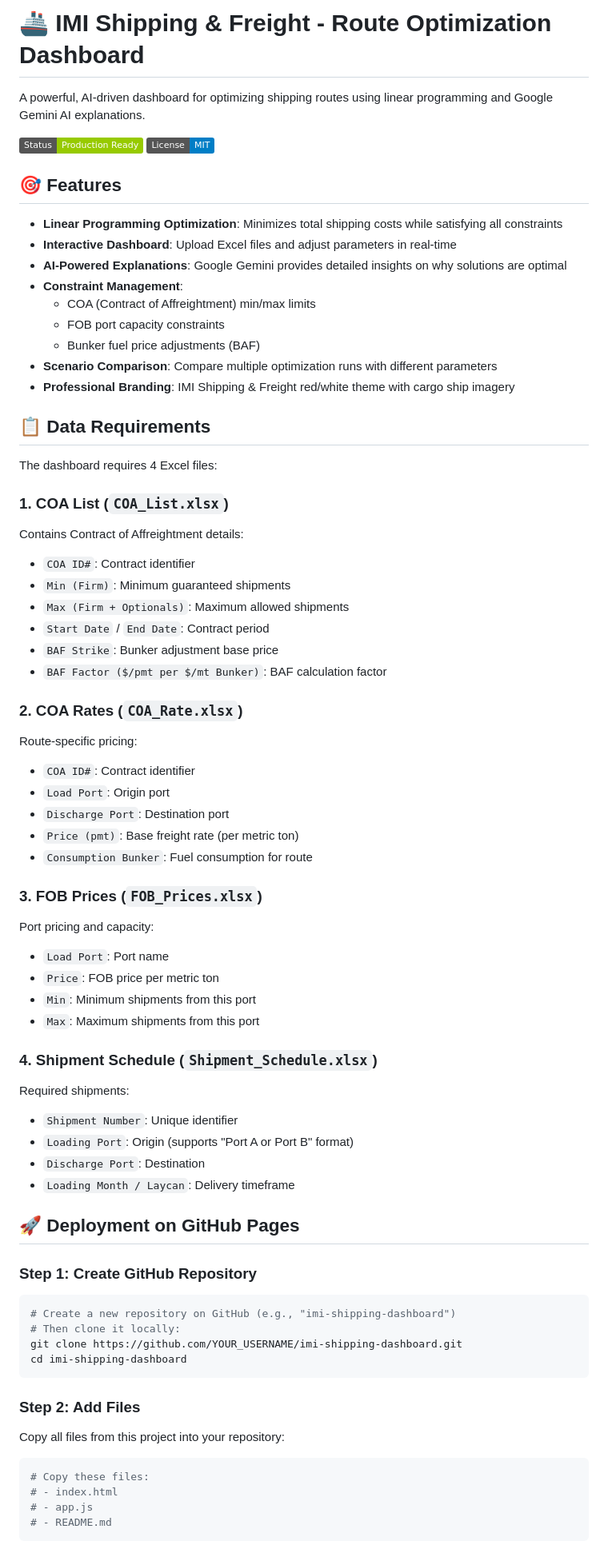
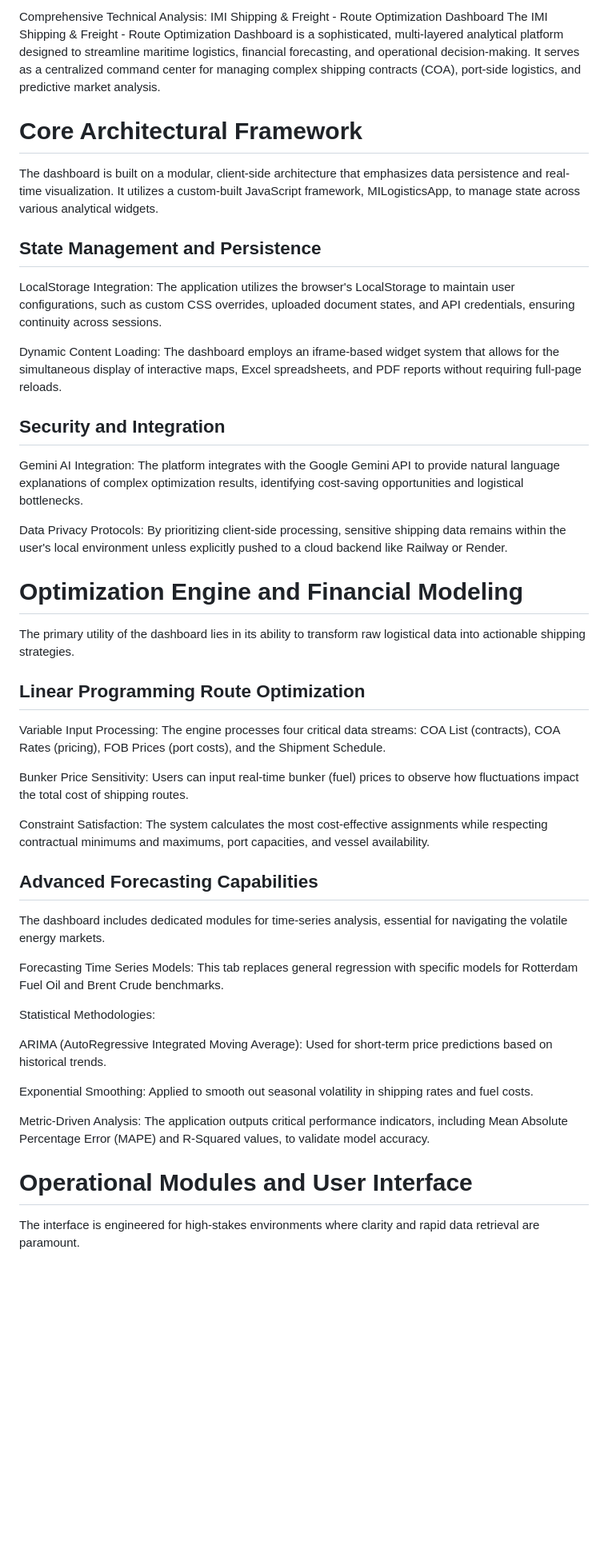
Before and after one commit to mcartaofficial/IMI-logistics-dashboard, a Markdown page: README.md, the part around one of its changes. Shown at 80% size. Rendered like a GitHub page; badges without logos; blank space fills up the shorter version.

````diff
--- a/README.md
+++ b/README.md
@@ -1,76 +1,42 @@
-# 🚢 IMI Shipping & Freight - Route Optimization Dashboard
+Comprehensive Technical Analysis: IMI Shipping & Freight - Route Optimization Dashboard
+The IMI Shipping & Freight - Route Optimization Dashboard is a sophisticated, multi-layered analytical platform designed to streamline maritime logistics, financial forecasting, and operational decision-making. It serves as a centralized command center for managing complex shipping contracts (COA), port-side logistics, and predictive market analysis.
 
-A powerful, AI-driven dashboard for optimizing shipping routes using linear programming and Google Gemini AI explanations.
+# Core Architectural Framework
+The dashboard is built on a modular, client-side architecture that emphasizes data persistence and real-time visualization. It utilizes a custom-built JavaScript framework, MILogisticsApp, to manage state across various analytical widgets.
 
-![IMI Shipping Dashboard](https://img.shields.io/badge/Status-Production%20Ready-green)
-![License](https://img.shields.io/badge/License-MIT-blue)
+## State Management and Persistence
+LocalStorage Integration: The application utilizes the browser's LocalStorage to maintain user configurations, such as custom CSS overrides, uploaded document states, and API credentials, ensuring continuity across sessions.
 
-## 🎯 Features
+Dynamic Content Loading: The dashboard employs an iframe-based widget system that allows for the simultaneous display of interactive maps, Excel spreadsheets, and PDF reports without requiring full-page reloads.
 
-- **Linear Programming Optimization**: Minimizes total shipping costs while satisfying all constraints
-- **Interactive Dashboard**: Upload Excel files and adjust parameters in real-time
-- **AI-Powered Explanations**: Google Gemini provides detailed insights on why solutions are optimal
-- **Constraint Management**:
-  - COA (Contract of Affreightment) min/max limits
-  - FOB port capacity constraints
-  - Bunker fuel price adjustments (BAF)
-- **Scenario Comparison**: Compare multiple optimization runs with different parameters
-- **Professional Branding**: IMI Shipping & Freight red/white theme with cargo ship imagery
+## Security and Integration
+Gemini AI Integration: The platform integrates with the Google Gemini API to provide natural language explanations of complex optimization results, identifying cost-saving opportunities and logistical bottlenecks.
 
-## 📋 Data Requirements
+Data Privacy Protocols: By prioritizing client-side processing, sensitive shipping data remains within the user's local environment unless explicitly pushed to a cloud backend like Railway or Render.
 
-The dashboard requires 4 Excel files:
+# Optimization Engine and Financial Modeling
+The primary utility of the dashboard lies in its ability to transform raw logistical data into actionable shipping strategies.
 
-### 1. COA List (`COA_List.xlsx`)
-Contains Contract of Affreightment details:
-- `COA ID#`: Contract identifier
-- `Min (Firm)`: Minimum guaranteed shipments
-- `Max (Firm + Optionals)`: Maximum allowed shipments
-- `Start Date` / `End Date`: Contract period
-- `BAF Strike`: Bunker adjustment base price
-- `BAF Factor ($/pmt per $/mt Bunker)`: BAF calculation factor
+## Linear Programming Route Optimization
+Variable Input Processing: The engine processes four critical data streams: COA List (contracts), COA Rates (pricing), FOB Prices (port costs), and the Shipment Schedule.
 
-### 2. COA Rates (`COA_Rate.xlsx`)
-Route-specific pricing:
-- `COA ID#`: Contract identifier
-- `Load Port`: Origin port
-- `Discharge Port`: Destination port
-- `Price (pmt)`: Base freight rate (per metric ton)
-- `Consumption Bunker`: Fuel consumption for route
+Bunker Price Sensitivity: Users can input real-time bunker (fuel) prices to observe how fluctuations impact the total cost of shipping routes.
 
-### 3. FOB Prices (`FOB_Prices.xlsx`)
-Port pricing and capacity:
-- `Load Port`: Port name
-- `Price`: FOB price per metric ton
-- `Min`: Minimum shipments from this port
-- `Max`: Maximum shipments from this port
+Constraint Satisfaction: The system calculates the most cost-effective assignments while respecting contractual minimums and maximums, port capacities, and vessel availability.
 
-### 4. Shipment Schedule (`Shipment_Schedule.xlsx`)
-Required shipments:
-- `Shipment Number`: Unique identifier
-- `Loading Port`: Origin (supports "Port A or Port B" format)
-- `Discharge Port`: Destination
-- `Loading Month / Laycan`: Delivery timeframe
+## Advanced Forecasting Capabilities
+The dashboard includes dedicated modules for time-series analysis, essential for navigating the volatile energy markets.
 
-## 🚀 Deployment on GitHub Pages
+Forecasting Time Series Models: This tab replaces general regression with specific models for Rotterdam Fuel Oil and Brent Crude benchmarks.
 
-### Step 1: Create GitHub Repository
+Statistical Methodologies:
 
-```bash
-# Create a new repository on GitHub (e.g., "imi-shipping-dashboard")
-# Then clone it locally:
-git clone https://github.com/YOUR_USERNAME/imi-shipping-dashboard.git
-cd imi-shipping-dashboard
-```
+ARIMA (AutoRegressive Integrated Moving Average): Used for short-term price predictions based on historical trends.
 
-### Step 2: Add Files
+Exponential Smoothing: Applied to smooth out seasonal volatility in shipping rates and fuel costs.
 
-Copy all files from this project into your repository:
+Metric-Driven Analysis: The application outputs critical performance indicators, including Mean Absolute Percentage Error (MAPE) and R-Squared values, to validate model accuracy.
 
-```bash
-# Copy these files:
-# - index.html
-# - app.js
-# - README.md
-```
+# Operational Modules and User Interface
+The interface is engineered for high-stakes environments where clarity and rapid data retrieval are paramount.
 
````
Also changed, not shown: other parts of README.md (+20 -143 lines).
